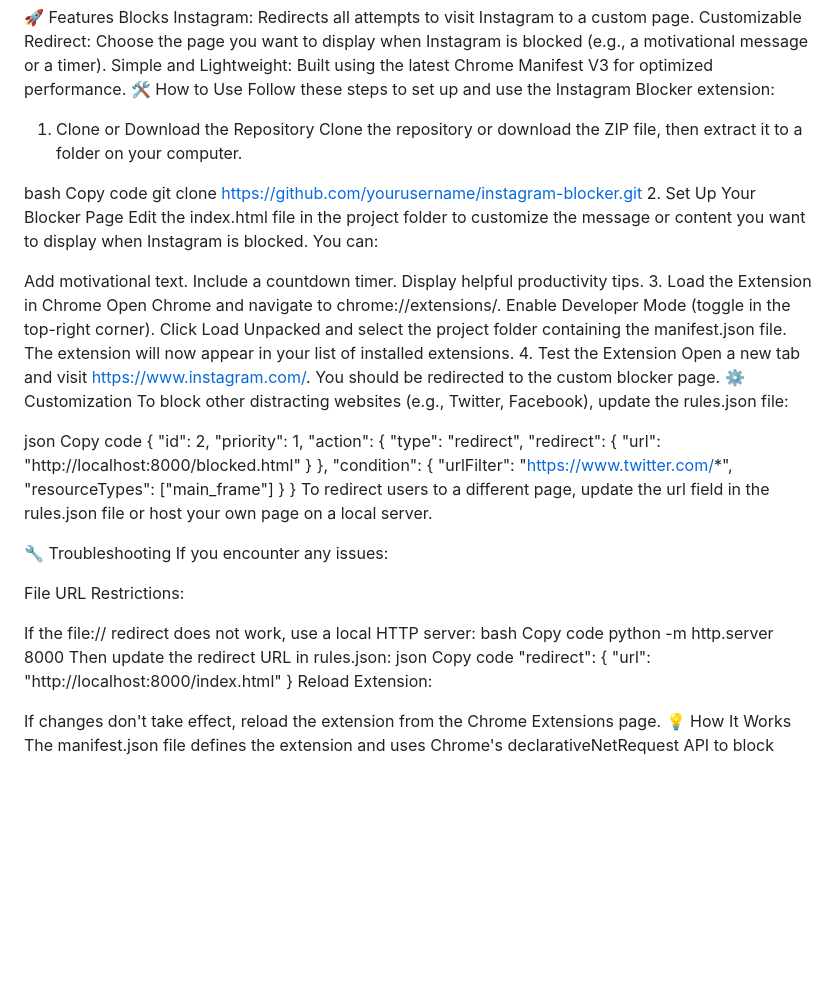
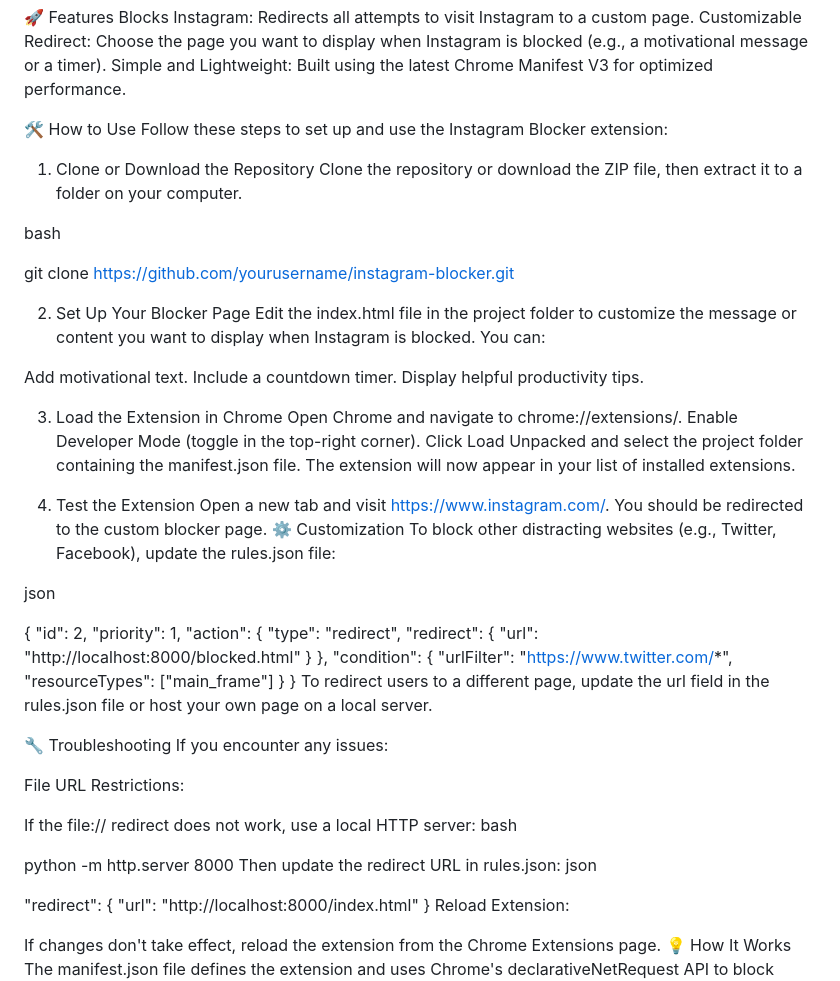
Before and after one commit to divyankmalik/Instagram-Blocker-Chrome-Extension, a Markdown page: README.md, the part around the change. GitHub-like rendering; blank space fills up the shorter version.

```diff
--- a/README.md
+++ b/README.md
@@ -7,6 +7,7 @@ This project is perfect for anyone looking to reduce distractions and build bett
 Blocks Instagram: Redirects all attempts to visit Instagram to a custom page.
 Customizable Redirect: Choose the page you want to display when Instagram is blocked (e.g., a motivational message or a timer).
 Simple and Lightweight: Built using the latest Chrome Manifest V3 for optimized performance.
+
 🛠 How to Use
 Follow these steps to set up and use the Instagram Blocker extension:
 
@@ -14,27 +15,30 @@ Follow these steps to set up and use the Instagram Blocker extension:
 Clone the repository or download the ZIP file, then extract it to a folder on your computer.
 
 bash
-Copy code
+
 git clone https://github.com/yourusername/instagram-blocker.git
+
 2. Set Up Your Blocker Page
 Edit the index.html file in the project folder to customize the message or content you want to display when Instagram is blocked. You can:
 
 Add motivational text.
 Include a countdown timer.
 Display helpful productivity tips.
+
 3. Load the Extension in Chrome
 Open Chrome and navigate to chrome://extensions/.
 Enable Developer Mode (toggle in the top-right corner).
 Click Load Unpacked and select the project folder containing the manifest.json file.
 The extension will now appear in your list of installed extensions.
-4. Test the Extension
+
+5. Test the Extension
 Open a new tab and visit https://www.instagram.com/.
 You should be redirected to the custom blocker page.
 ⚙️ Customization
 To block other distracting websites (e.g., Twitter, Facebook), update the rules.json file:
 
 json
-Copy code
+
 {
   "id": 2,
   "priority": 1,
@@ -58,11 +62,11 @@ File URL Restrictions:
 
 If the file:// redirect does not work, use a local HTTP server:
 bash
-Copy code
+
 python -m http.server 8000
 Then update the redirect URL in rules.json:
 json
-Copy code
+
 "redirect": { "url": "http://localhost:8000/index.html" }
 Reload Extension:
 
```
